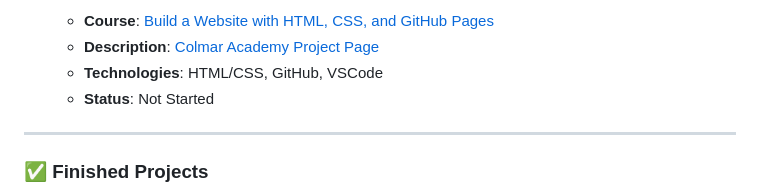
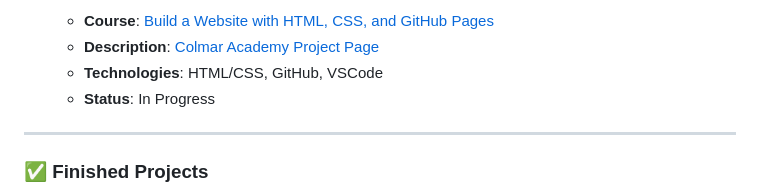
Before and after one commit to danitellini/CodingBuddies, a Markdown page: Dani-Tellini/Codecademy-Projects/README.md, the part around the change. Drawn GitHub-style.

Commit message:
Update README.md
Signed-off-by: Dani Tellini <dani.tellini1223@gmail.com>

```diff
--- a/Dani-Tellini/Codecademy-Projects/README.md
+++ b/Dani-Tellini/Codecademy-Projects/README.md
@@ -36,7 +36,7 @@ Here, you’ll find a list of my active and finished projects. Each project is h
    - **Course**: [Build a Website with HTML, CSS, and GitHub Pages](https://www.codecademy.com/enrolled/paths/learn-how-to-build-websites)
    - **Description**: [Colmar Academy Project Page](https://www.codecademy.com/paths/learn-how-to-build-websites/tracks/learn-how-to-build-websites-capstone-project/modules/colmar-academy/projects/colmar-academy)
    - **Technologies**: HTML/CSS, GitHub, VSCode
-   - **Status**: Not Started
+   - **Status**: In Progress
 
 <!-- **[Project Name]**
    - **Course**:
```
